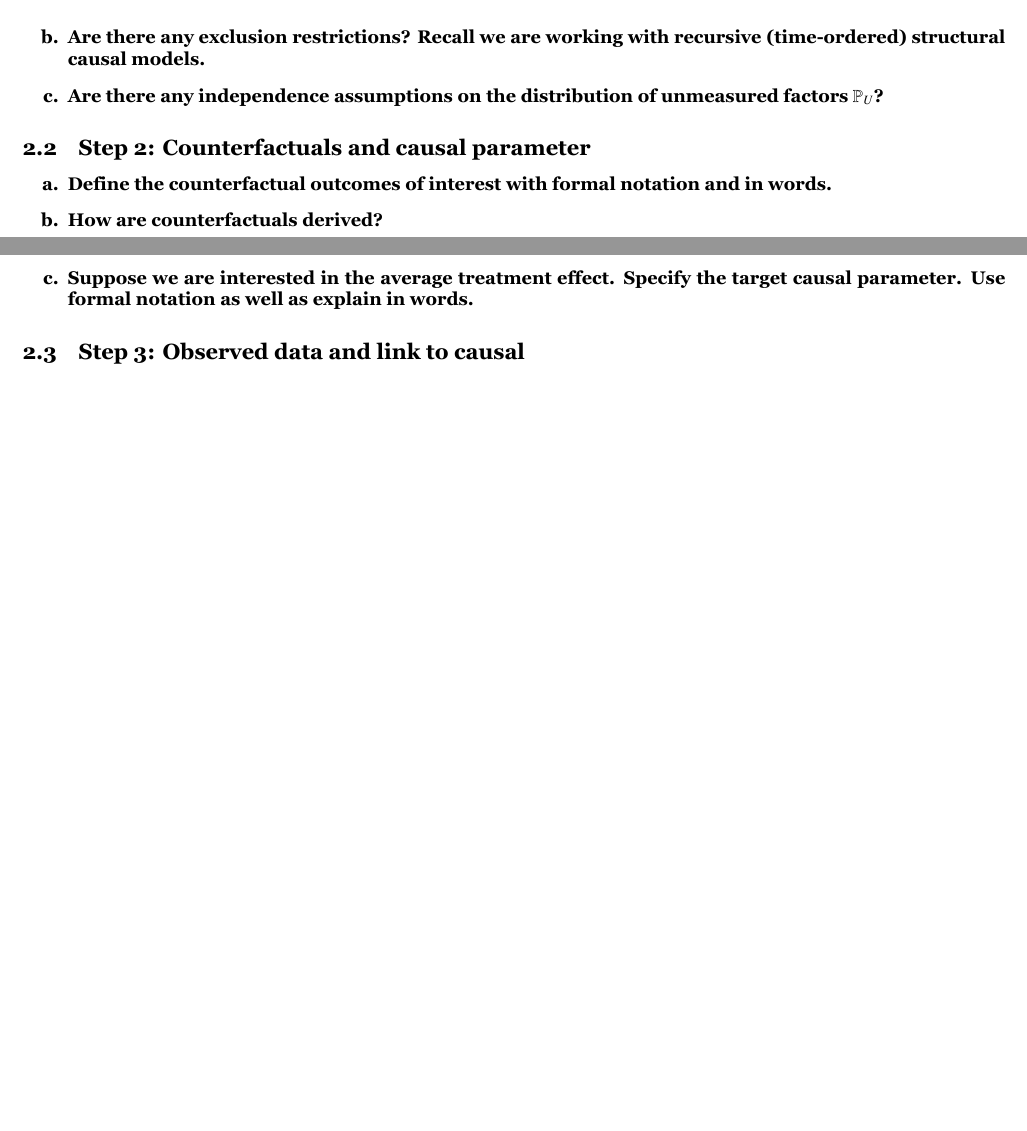
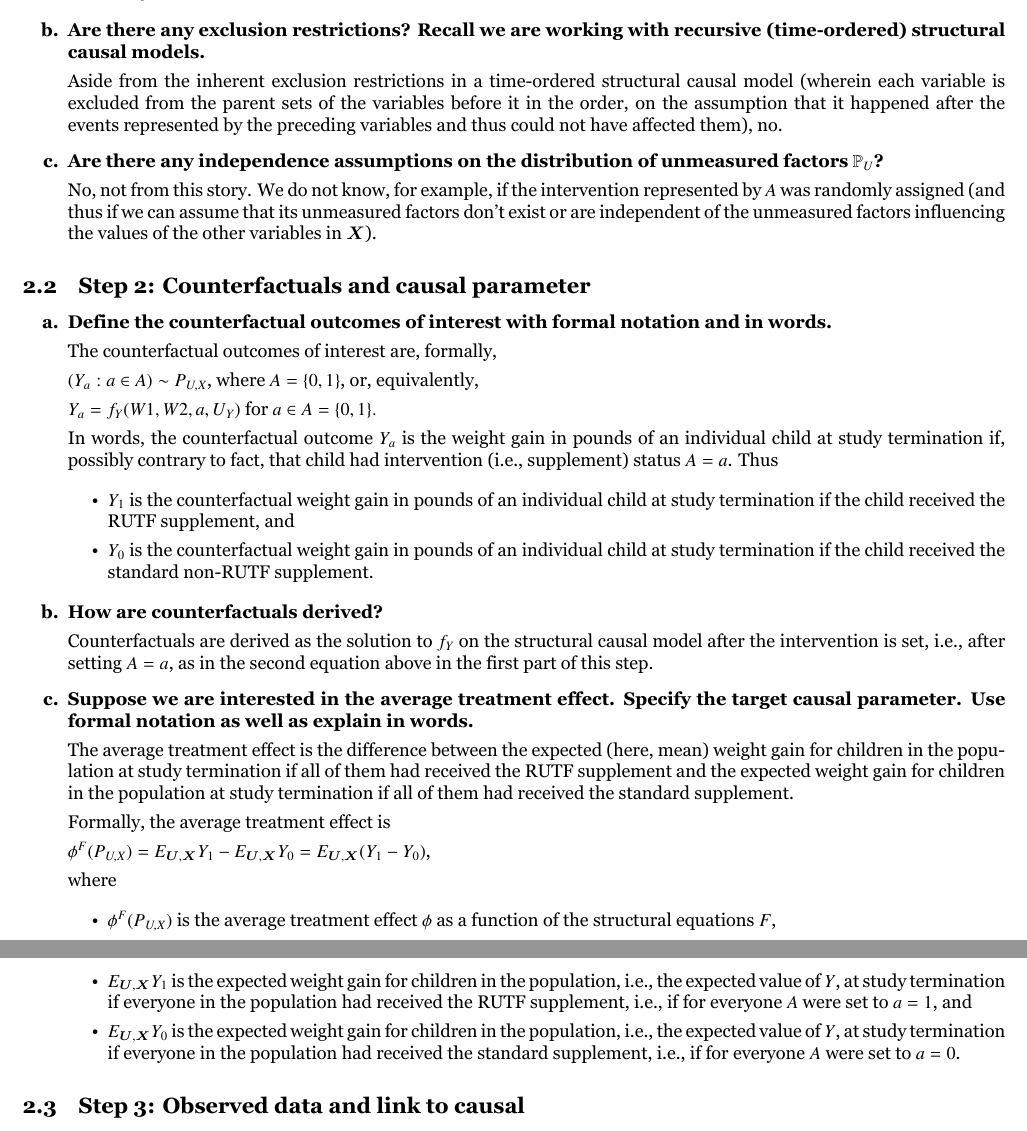
Before and after one commit to katherinerosewolf/ph252d_causal_inference, a LaTeX problem sheet (r_homework_one.tex): two parts of pages 1 and 2 of 5 before the commit and two parts of pages 2 and 3 of 6 after it, joined at a grey line, cut so that both start at the same text, the shorter picture padded with empty space. The pictures show the PDF file r_homework_one.pdf that the author committed with the source.

Commit message:
commit to the forefathers

```diff
--- a/r_homework_one.tex
+++ b/r_homework_one.tex
@@ -109,3 +111,6 @@
 
 \end{knitrout}
 
+    where the endogenous nodes $\bm{X} = (W1, W2, A, Y)$ include
+
+    \begin{itemize}
@@ -111,0 +126,5 @@
+    \end{itemize}
+
+    each of the background exogenous variables $\bm{U} = (U_{W1}, U_{W2}, U_{A}, U_{Y}) \sim \mathbb{P}_U$ represents all the unmeasured factors for the $\bm{X}$ variable denoted in its subscript that determine the values that that variable in $\bm{X}$ takes; and the structural equations $F$ are
+
+    \begin{itemize}
@@ -112,7 +140,13 @@
+    \end{itemize}
+
 
     \item \textbf{Are there any exclusion restrictions? Recall we are working with recursive (time-ordered) structural causal models.}
 
+    Aside from the inherent exclusion restrictions in a time-ordered structural causal model (wherein each variable is excluded from the parent sets of the variables before it in the order, on the assumption that it happened after the events represented by the preceding variables and thus could not have affected them), no.
+
     \item \textbf{Are there any independence assumptions on the distribution of unmeasured factors $\mathbb{P}_U$?}
+
+    No, not from this story. We do not know, for example, if the intervention represented by $A$ was randomly assigned (and thus if we can assume that its unmeasured factors don't exist or are independent of the unmeasured factors influencing the values of the other variables in $\bm{X}$).
 
   \end{enumerate}
 
@@ -122,9 +156,43 @@
 
     \item \textbf{Define the counterfactual outcomes of interest with formal notation and in words.}
 
+    The counterfactual outcomes of interest are, formally,
+
+    $(Y_a : a \in A) \sim P_{U,X}$, where $A = \{0, 1\}$, or, equivalently,
+
+    $Y_a = f_{Y}(W1, W2, a, U_Y)$ for $a \in A = \{0, 1\}.$
+
+    In words, the counterfactual outcome $Y_a$ is the weight gain in pounds of an individual child at study termination if, possibly contrary to fact, that child had intervention (i.e., supplement) status $A = a$.  Thus
+
+    \begin{itemize}
+
+      \item $Y_1$ is the counterfactual weight gain in pounds of an individual child at study termination if the child received the RUTF supplement, and
+
+      \item $Y_0$ is the counterfactual weight gain in pounds of an individual child at study termination if the child received the standard non-RUTF supplement.
+
+    \end{itemize}
+
     \item \textbf{How are counterfactuals derived?}
 
+    Counterfactuals are derived as the solution to $f_Y$ on the structural causal model after the intervention is set, i.e., after setting $A = a$, as in the second equation above in the first part of this step.
+
     \item \textbf{Suppose we are interested in the average treatment effect. Specify the target causal parameter. Use formal notation as well as explain in words.}
+
+    The average treatment effect is the difference between the expected (here, mean) weight gain for children in the population at study termination if all of them had received the RUTF supplement and the expected weight gain for children in the population at study termination if all of them had received the standard supplement.
+
+    Formally, the average treatment effect is
+
+    $\phi^F(P_{U,X}) = E_{\bm{U},\bm{X}}Y_1 - E_{\bm{U},\bm{X}}Y_0 = E_{\bm{U},\bm{X}}(Y_1 - Y_0)$,
+
+where
+
+    \begin{itemize}
+
+      \item $\phi^F(P_{U,X})$ is the average treatment effect $\phi$ as a function of the structural equations $F$,
+      \item $E_{\bm{U},\bm{X}}Y_1$ is the expected weight gain for children in the population, i.e., the expected value of $Y$, at study termination if everyone in the population had received the RUTF supplement, i.e., if for everyone $A$ were set to $a = 1$, and
+      \item $E_{\bm{U},\bm{X}}Y_0$ is the expected weight gain for children in the population, i.e., the expected value of $Y$, at study termination if everyone in the population had received the standard supplement, i.e., if for everyone $A$ were set to $a = 0$.
+
+    \end{itemize}
 
   \end{enumerate}
 
```
Also changed, not shown: r_homework_one-concordance.tex (+1 -1 lines), figure/unnamed-chunk-2-1.pdf, r_homework_one.pdf, r_homework_one.tex (20 more changed lines), 4 other files.
